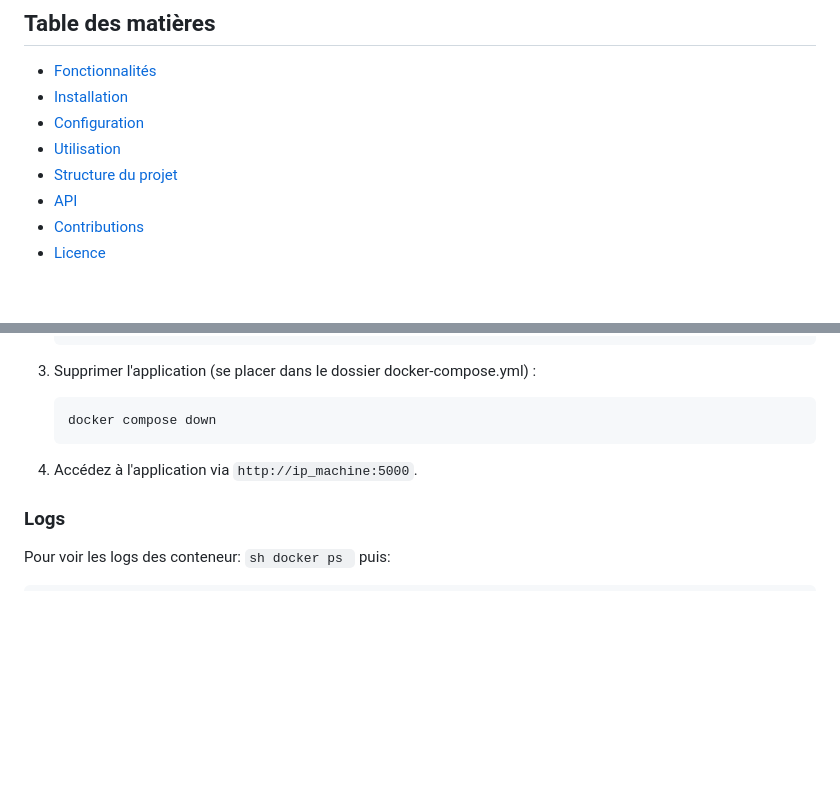
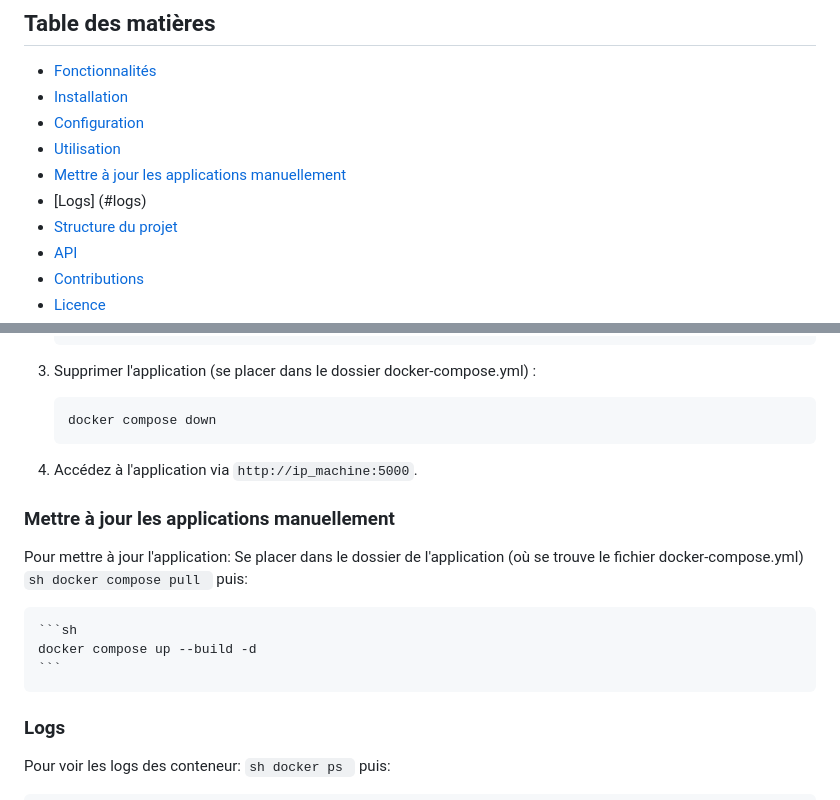
Before and after one commit to Karl2301/parcoursup_voeux_jp2, a Markdown page: README.md, 2 parts joined by grey strips. Drawn GitHub-style; blank space fills up the shorter version.

Commit message:
final update readme

````diff
--- a/README.md
+++ b/README.md
@@ -12,6 +12,8 @@ Parcoursup Voeux JP2 est une application de gestion des élèves et des professe
 - [Installation](#installation)
 - [Configuration](#configuration)
 - [Utilisation](#utilisation)
+- [Mettre à jour les applications manuellement](#maj)
+- [Logs] (#logs)
 - [Structure du projet](#structure-du-projet)
 - [API](#api)
 - [Contributions](#contributions)
@@ -131,6 +133,19 @@ Modifiez le fichier `.env` pour configurer les paramètres de votre base de donn
 
 4. Accédez à l'application via `http://ip_machine:5000`.
 
+### Mettre à jour les applications manuellement
+
+Pour mettre à jour l'application:
+    Se placer dans le dossier de l'application (où se trouve le fichier docker-compose.yml)
+    ```sh
+    docker compose pull
+    ```
+    puis:
+
+    ```sh
+    docker compose up --build -d
+    ```
+
 ### Logs
 
 Pour voir les logs des conteneur:
````
